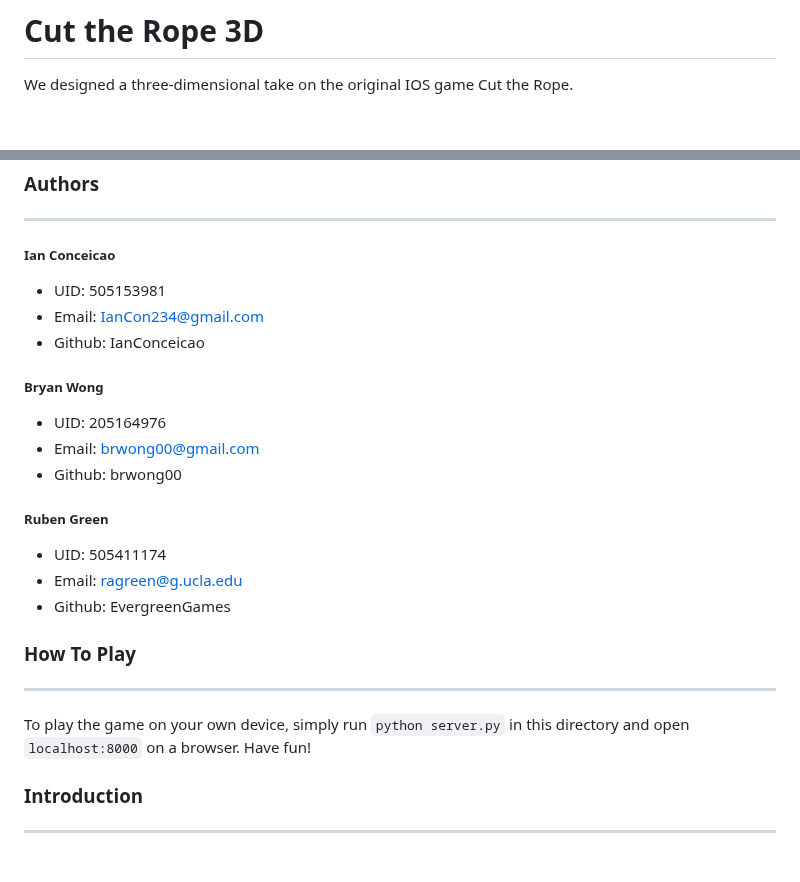
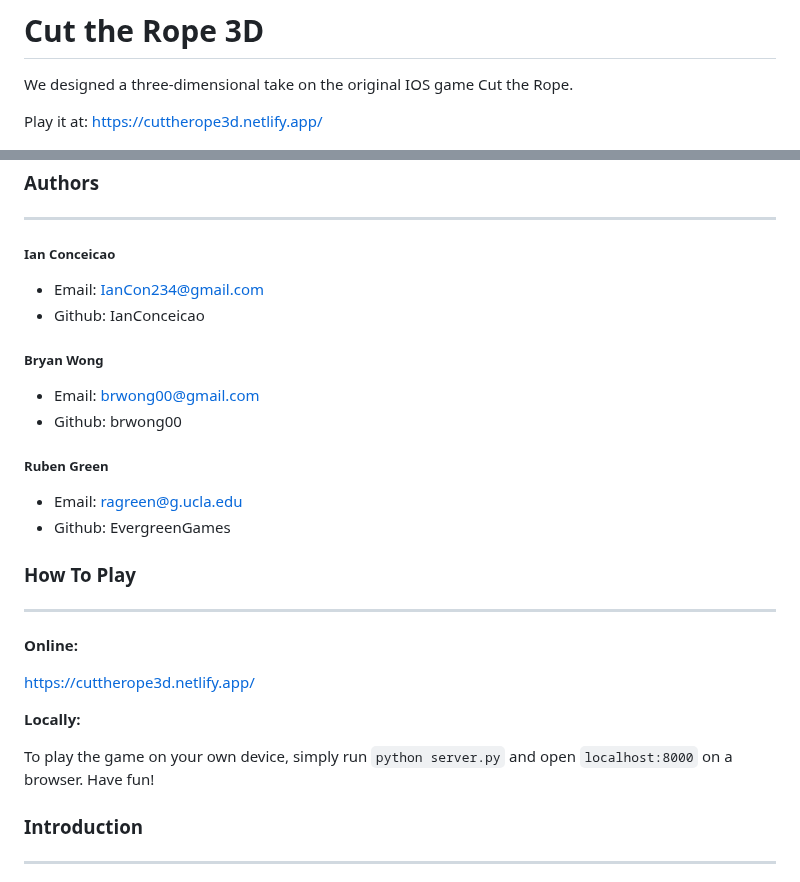
Before and after one commit to IanConceicao/Cut-the-Rope-3D, a Markdown page: README.md, 2 parts joined by grey strips. GitHub-like rendering; blank space fills up the shorter version.

Commit message:
Online link for hosting

```diff
--- a/README.md
+++ b/README.md
@@ -1,6 +1,8 @@
 # Cut the Rope 3D
 
 We designed a three-dimensional take on the original IOS game Cut the Rope.
+
+Play it at: https://cuttherope3d.netlify.app/
 
 <img  height = "400" src="assets/readme/banner.jpg">
 
@@ -20,19 +22,16 @@ We designed a three-dimensional take on the original IOS game Cut the Rope.
 
 ##### Ian Conceicao
 
-- UID: 505153981
 - Email: IanCon234@gmail.com
 - Github: IanConceicao
 
 ##### Bryan Wong
 
-- UID: 205164976
 - Email: brwong00@gmail.com
 - Github: brwong00
 
 ##### Ruben Green
 
-- UID: 505411174
 - Email: ragreen@g.ucla.edu
 - Github: EvergreenGames
 
@@ -40,7 +39,13 @@ We designed a three-dimensional take on the original IOS game Cut the Rope.
 
 ---
 
-To play the game on your own device, simply run `python server.py` in this directory and open `localhost:8000` on a browser. Have fun!
+**Online:**
+
+https://cuttherope3d.netlify.app/
+
+**Locally:**
+
+To play the game on your own device, simply run `python server.py` and open `localhost:8000` on a browser. Have fun!
 
 ### Introduction <a name="introduction"/>
 
```
